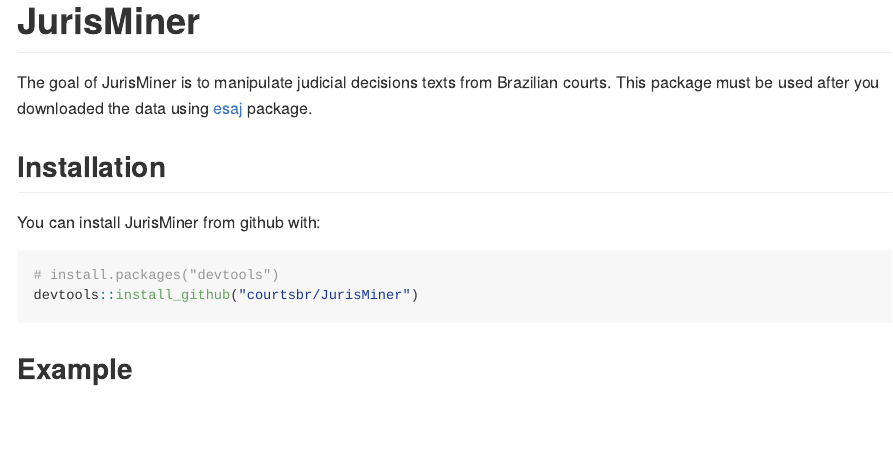
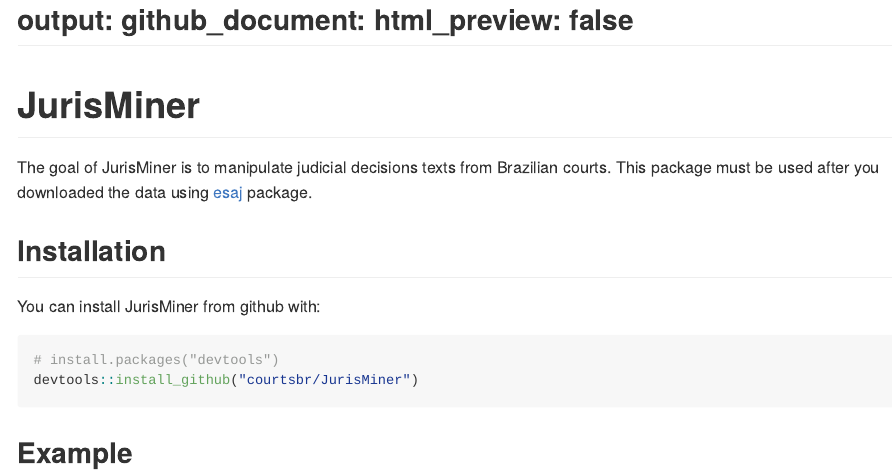
Before and after one commit to courtsbr/JurisMiner, an R Markdown document (README.Rmd): the page in a window 1100 px wide, from its top. The pictures show the output file README.md that the author committed with the source, drawn offline in the style of GitHub; badge pictures from the web are left out.

Commit message:
correction

```diff
--- a/README.Rmd
+++ b/README.Rmd
@@ -1,8 +1,8 @@
 ---
 output:
-  md_document:
-    variant: markdown_github
----
+  github_document:
+    html_preview: false
+--
 
 [![Build Status](https://travis-ci.org/courtsbr/JurisMiner.svg?branch=master)](https://travis-ci.org/courtsbr/JurisMiner)
 
```
Also changed, not shown: README.md.
